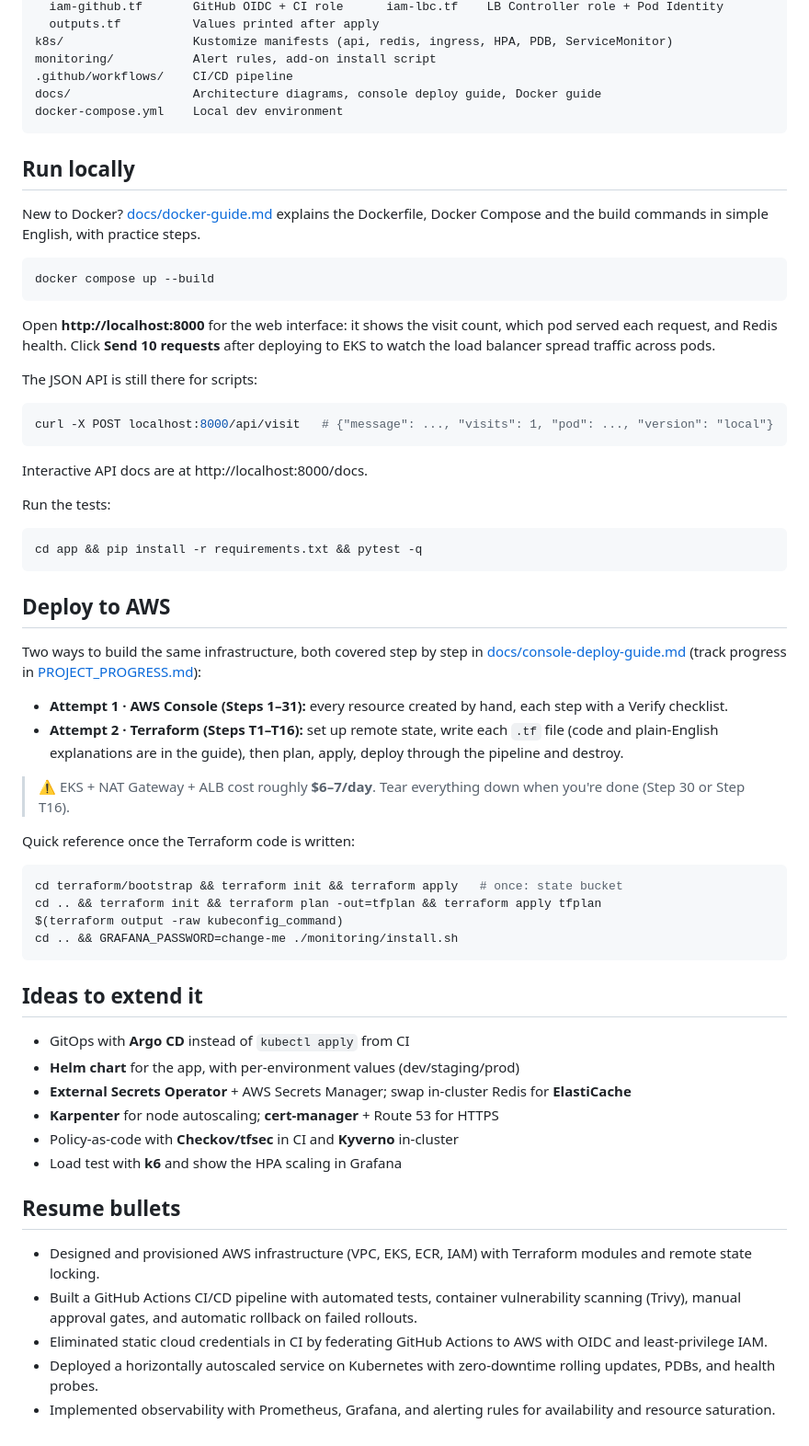
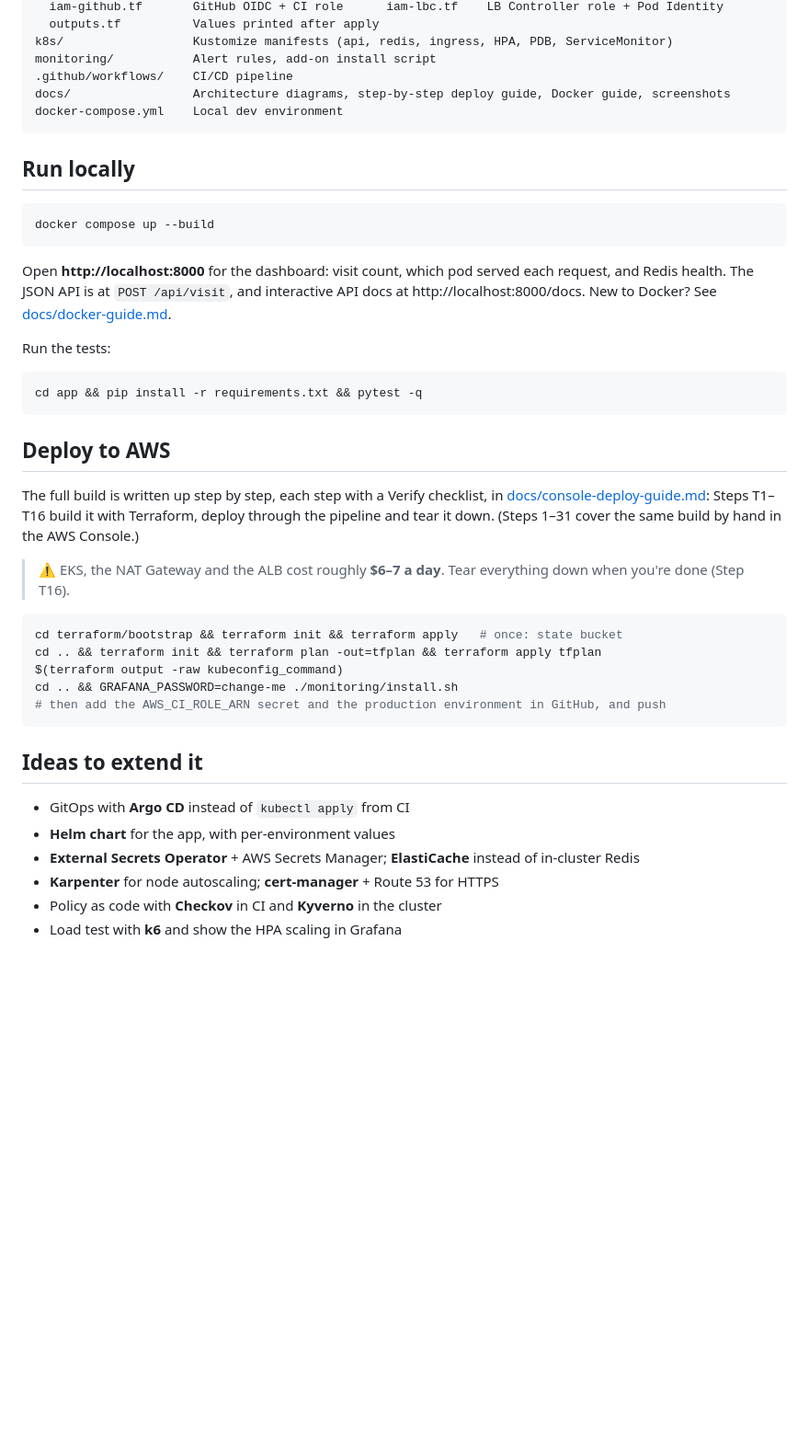
Before and after one commit to masumshamsur/visitor-tracker, a Markdown page: README.md, the part around one of its changes. Shown at 92% size. Rendered like a GitHub page; blank space fills up the shorter version.

````diff
--- a/README.md
+++ b/README.md
@@ -53,29 +80,17 @@ terraform/            Infrastructure as code (attempt 2)
 k8s/                  Kustomize manifests (api, redis, ingress, HPA, PDB, ServiceMonitor)
 monitoring/           Alert rules, add-on install script
 .github/workflows/    CI/CD pipeline
-docs/                 Architecture diagrams, console deploy guide, Docker guide
+docs/                 Architecture diagrams, step-by-step deploy guide, Docker guide, screenshots
 docker-compose.yml    Local dev environment
 ```
 
 ## Run locally
 
-New to Docker? [docs/docker-guide.md](docs/docker-guide.md) explains the Dockerfile, Docker Compose and the build commands in simple English, with practice steps.
-
 ```bash
 docker compose up --build
 ```
 
-Open **http://localhost:8000** for the web interface: it shows the visit count, which pod served each
-request, and Redis health. Click **Send 10 requests** after deploying to EKS to watch the load balancer
-spread traffic across pods.
-
-The JSON API is still there for scripts:
-
-```bash
-curl -X POST localhost:8000/api/visit   # {"message": ..., "visits": 1, "pod": ..., "version": "local"}
-```
-
-Interactive API docs are at http://localhost:8000/docs.
+Open **http://localhost:8000** for the dashboard: visit count, which pod served each request, and Redis health. The JSON API is at `POST /api/visit`, and interactive API docs at http://localhost:8000/docs. New to Docker? See [docs/docker-guide.md](docs/docker-guide.md).
 
 Run the tests:
 
@@ -85,35 +100,23 @@ cd app && pip install -r requirements.txt && pytest -q
 
 ## Deploy to AWS
 
-Two ways to build the same infrastructure, both covered step by step in [docs/console-deploy-guide.md](docs/console-deploy-guide.md) (track progress in [PROJECT_PROGRESS.md](PROJECT_PROGRESS.md)):
+The full build is written up step by step, each step with a Verify checklist, in [docs/console-deploy-guide.md](docs/console-deploy-guide.md): Steps T1–T16 build it with Terraform, deploy through the pipeline and tear it down. (Steps 1–31 cover the same build by hand in the AWS Console.)
 
-- **Attempt 1 · AWS Console (Steps 1–31):** every resource created by hand, each step with a Verify checklist.
-- **Attempt 2 · Terraform (Steps T1–T16):** set up remote state, write each `.tf` file (code and plain-English explanations are in the guide), then plan, apply, deploy through the pipeline and destroy.
-
-> ⚠️ EKS + NAT Gateway + ALB cost roughly **$6–7/day**. Tear everything down when you're done (Step 30 or Step T16).
-
-Quick reference once the Terraform code is written:
+> ⚠️ EKS, the NAT Gateway and the ALB cost roughly **$6–7 a day**. Tear everything down when you're done (Step T16).
 
 ```bash
 cd terraform/bootstrap && terraform init && terraform apply   # once: state bucket
 cd .. && terraform init && terraform plan -out=tfplan && terraform apply tfplan
 $(terraform output -raw kubeconfig_command)
 cd .. && GRAFANA_PASSWORD=change-me ./monitoring/install.sh
+# then add the AWS_CI_ROLE_ARN secret and the production environment in GitHub, and push
 ```
 
 ## Ideas to extend it
 
 - GitOps with **Argo CD** instead of `kubectl apply` from CI
-- **Helm chart** for the app, with per-environment values (dev/staging/prod)
-- **External Secrets Operator** + AWS Secrets Manager; swap in-cluster Redis for **ElastiCache**
+- **Helm chart** for the app, with per-environment values
+- **External Secrets Operator** + AWS Secrets Manager; **ElastiCache** instead of in-cluster Redis
 - **Karpenter** for node autoscaling; **cert-manager** + Route 53 for HTTPS
-- Policy-as-code with **Checkov/tfsec** in CI and **Kyverno** in-cluster
+- Policy as code with **Checkov** in CI and **Kyverno** in the cluster
 - Load test with **k6** and show the HPA scaling in Grafana
-
-## Resume bullets
-
-- Designed and provisioned AWS infrastructure (VPC, EKS, ECR, IAM) with Terraform modules and remote state locking.
-- Built a GitHub Actions CI/CD pipeline with automated tests, container vulnerability scanning (Trivy), manual approval gates, and automatic rollback on failed rollouts.
-- Eliminated static cloud credentials in CI by federating GitHub Actions to AWS with OIDC and least-privilege IAM.
-- Deployed a horizontally autoscaled service on Kubernetes with zero-downtime rolling updates, PDBs, and health probes.
-- Implemented observability with Prometheus, Grafana, and alerting rules for availability and resource saturation.
````
Also changed, not shown: other parts of README.md (+42 -15 lines), docs/resume-bullets.md (added, +11 -0 lines), docs/screenshots/app-two-pods.png (added), docs/screenshots/approval-gate.png (added), docs/screenshots/kubectl-pods.png (added), docs/screenshots/pipeline-green.png (added), 1 other file.
